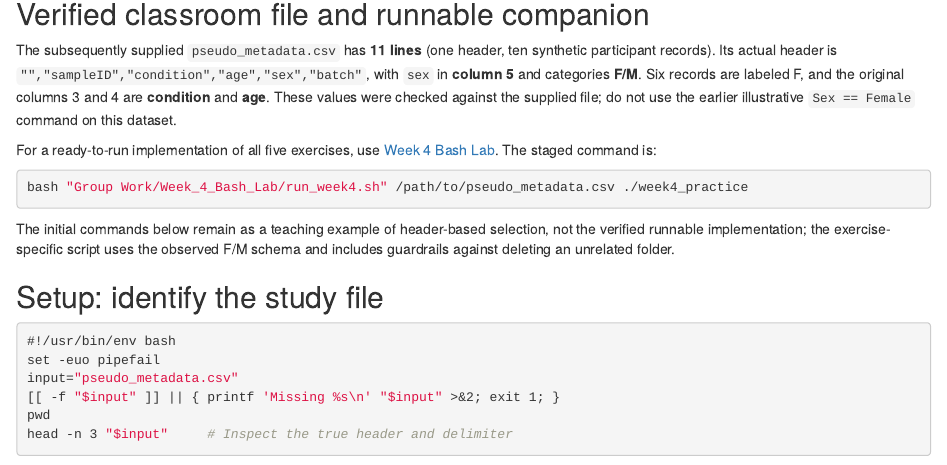
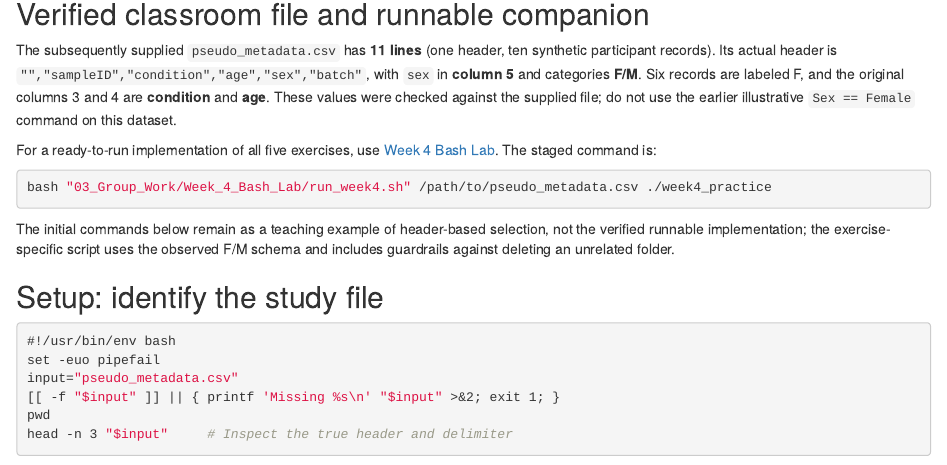
Before and after one commit to pskeffington/Dartmouth.HSE.Public, an R Markdown document (03_Group_Work/Week_4_Bash_Group_Work_Narrative_Walkthrough.Rmd): the page in a window 1100 px wide, from 340 px down. Rendered offline with R 4.5, knitr and Pandoc, with nearby package versions.

Commit message:
fix(public): repair documentation paths after folder ordering

````diff
--- a/03_Group_Work/Week_4_Bash_Group_Work_Narrative_Walkthrough.Rmd
+++ b/03_Group_Work/Week_4_Bash_Group_Work_Narrative_Walkthrough.Rmd
@@ -18,7 +18,7 @@ The subsequently supplied `pseudo_metadata.csv` has **11 lines** (one header, te
 For a ready-to-run implementation of all five exercises, use [Week 4 Bash Lab](Week_4_Bash_Lab/README.md). The staged command is:
 
 ```bash
-bash "Group Work/Week_4_Bash_Lab/run_week4.sh" /path/to/pseudo_metadata.csv ./week4_practice
+bash "03_Group_Work/Week_4_Bash_Lab/run_week4.sh" /path/to/pseudo_metadata.csv ./week4_practice
 ```
 
 The initial commands below remain as a teaching example of header-based selection, not the verified runnable implementation; the exercise-specific script uses the observed F/M schema and includes guardrails against deleting an unrelated folder.
````
Also changed, not shown: 03_Group_Work/Week_4_Bash_Group_Work_Narrative_Walkthrough.Rmd (2 more changed lines).
